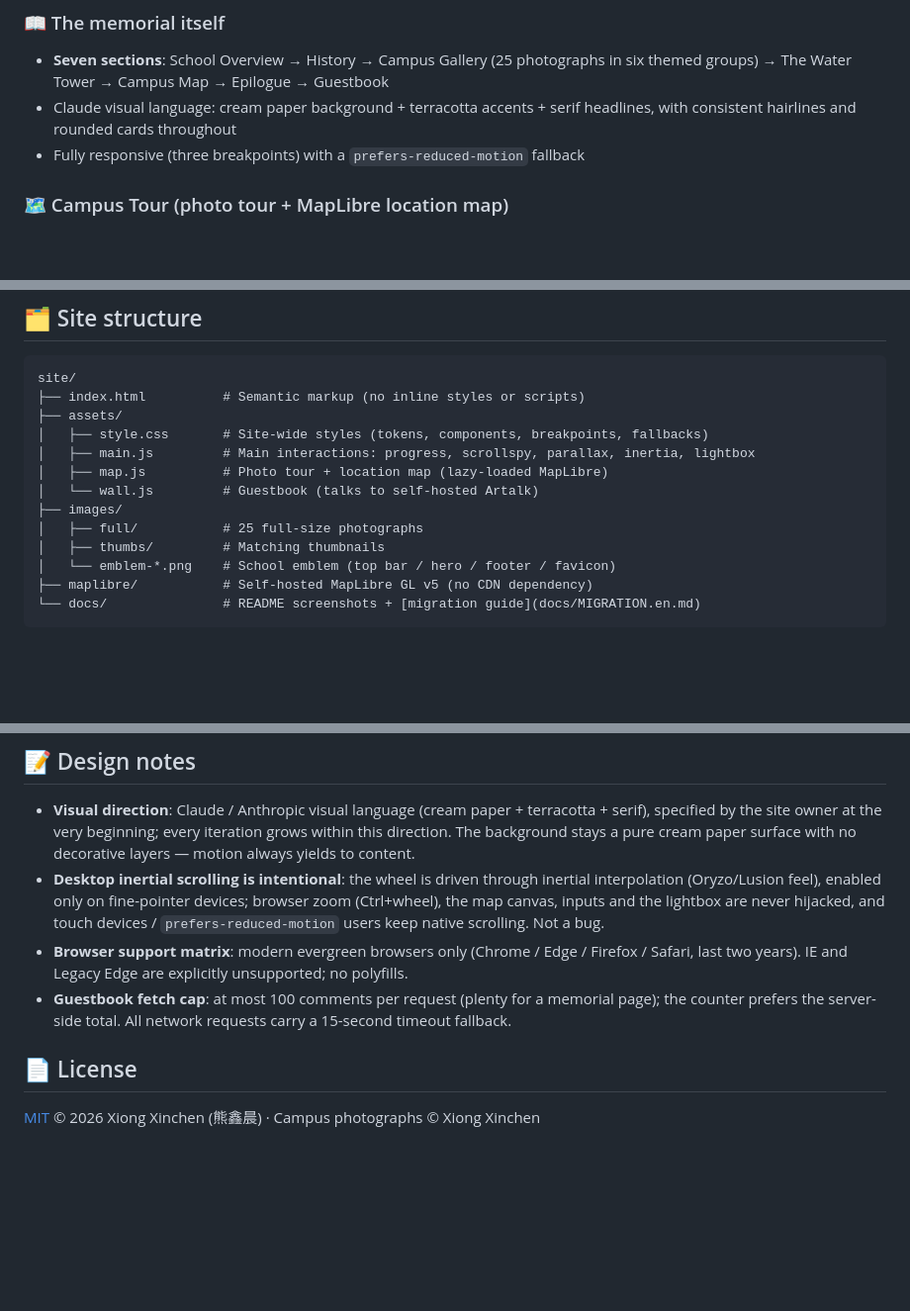
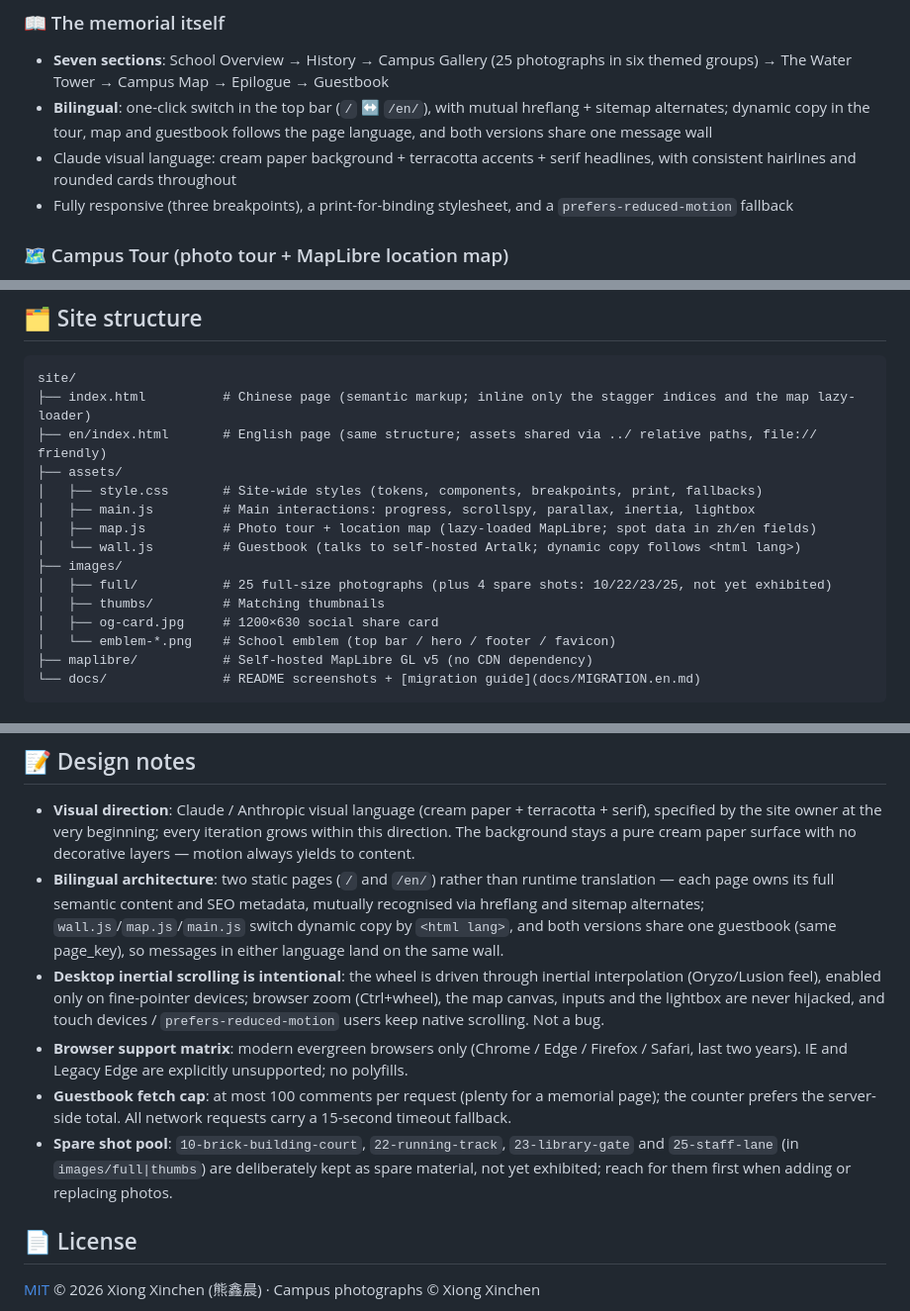
Before and after one commit to xxc2007/In-memory-of-Nanchang-No.-15-Middle-School, a Markdown page: README.en.md, 3 parts joined by grey strips. Shown at 99% size. Drawn GitHub-style; blank space fills up the shorter version.

Commit message:
docs: EN README 同步双语架构/结构树/备用素材说明

````diff
--- a/README.en.md
+++ b/README.en.md
@@ -41,8 +41,9 @@ Pure HTML / CSS / vanilla JS with structure, style and behavior separated (`inde
 ### 📖 The memorial itself
 
 - **Seven sections**: School Overview → History → Campus Gallery (25 photographs in six themed groups) → The Water Tower → Campus Map → Epilogue → Guestbook
+- **Bilingual**: one-click switch in the top bar (`/` ↔ `/en/`), with mutual hreflang + sitemap alternates; dynamic copy in the tour, map and guestbook follows the page language, and both versions share one message wall
 - Claude visual language: cream paper background + terracotta accents + serif headlines, with consistent hairlines and rounded cards throughout
-- Fully responsive (three breakpoints) with a `prefers-reduced-motion` fallback
+- Fully responsive (three breakpoints), a print-for-binding stylesheet, and a `prefers-reduced-motion` fallback
 
 ### 🗺 Campus Tour (photo tour + MapLibre location map)
 
@@ -83,15 +84,17 @@ All animations share a single rAF-driven scroll loop and degrade gracefully when
 
 ```text
 site/
-├── index.html          # Semantic markup (no inline styles or scripts)
+├── index.html          # Chinese page (semantic markup; inline only the stagger indices and the map lazy-loader)
+├── en/index.html       # English page (same structure; assets shared via ../ relative paths, file:// friendly)
 ├── assets/
-│   ├── style.css       # Site-wide styles (tokens, components, breakpoints, fallbacks)
+│   ├── style.css       # Site-wide styles (tokens, components, breakpoints, print, fallbacks)
 │   ├── main.js         # Main interactions: progress, scrollspy, parallax, inertia, lightbox
-│   ├── map.js          # Photo tour + location map (lazy-loaded MapLibre)
-│   └── wall.js         # Guestbook (talks to self-hosted Artalk)
+│   ├── map.js          # Photo tour + location map (lazy-loaded MapLibre; spot data in zh/en fields)
+│   └── wall.js         # Guestbook (talks to self-hosted Artalk; dynamic copy follows <html lang>)
 ├── images/
-│   ├── full/           # 25 full-size photographs
+│   ├── full/           # 25 full-size photographs (plus 4 spare shots: 10/22/23/25, not yet exhibited)
 │   ├── thumbs/         # Matching thumbnails
+│   ├── og-card.jpg     # 1200×630 social share card
 │   └── emblem-*.png    # School emblem (top bar / hero / footer / favicon)
 ├── maplibre/           # Self-hosted MapLibre GL v5 (no CDN dependency)
 └── docs/               # README screenshots + [migration guide](docs/MIGRATION.en.md)
@@ -122,9 +125,11 @@ python -m http.server 8000   # or any static server; open http://localhost:8000
 ## 📝 Design notes
 
 - **Visual direction**: Claude / Anthropic visual language (cream paper + terracotta + serif), specified by the site owner at the very beginning; every iteration grows within this direction. The background stays a pure cream paper surface with no decorative layers — motion always yields to content.
+- **Bilingual architecture**: two static pages (`/` and `/en/`) rather than runtime translation — each page owns its full semantic content and SEO metadata, mutually recognised via hreflang and sitemap alternates; `wall.js`/`map.js`/`main.js` switch dynamic copy by `<html lang>`, and both versions share one guestbook (same page_key), so messages in either language land on the same wall.
 - **Desktop inertial scrolling is intentional**: the wheel is driven through inertial interpolation (Oryzo/Lusion feel), enabled only on fine-pointer devices; browser zoom (Ctrl+wheel), the map canvas, inputs and the lightbox are never hijacked, and touch devices / `prefers-reduced-motion` users keep native scrolling. Not a bug.
 - **Browser support matrix**: modern evergreen browsers only (Chrome / Edge / Firefox / Safari, last two years). IE and Legacy Edge are explicitly unsupported; no polyfills.
 - **Guestbook fetch cap**: at most 100 comments per request (plenty for a memorial page); the counter prefers the server-side total. All network requests carry a 15-second timeout fallback.
+- **Spare shot pool**: `10-brick-building-court`, `22-running-track`, `23-library-gate` and `25-staff-lane` (in `images/full|thumbs`) are deliberately kept as spare material, not yet exhibited; reach for them first when adding or replacing photos.
 
 ## 📄 License
 
````
